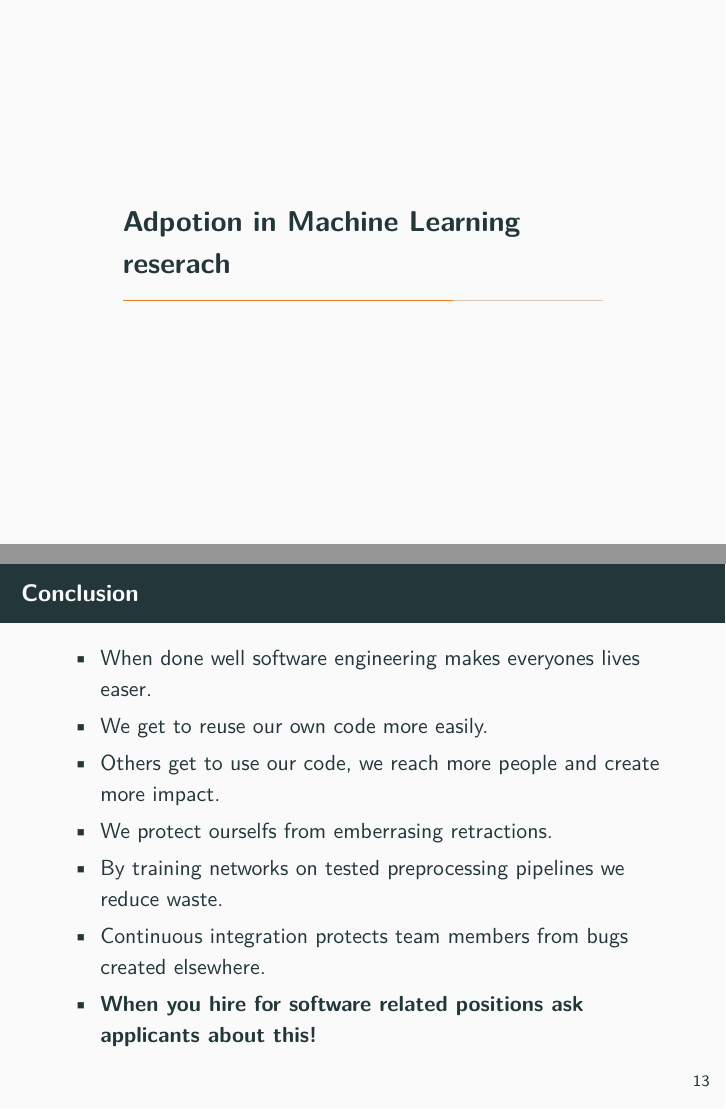
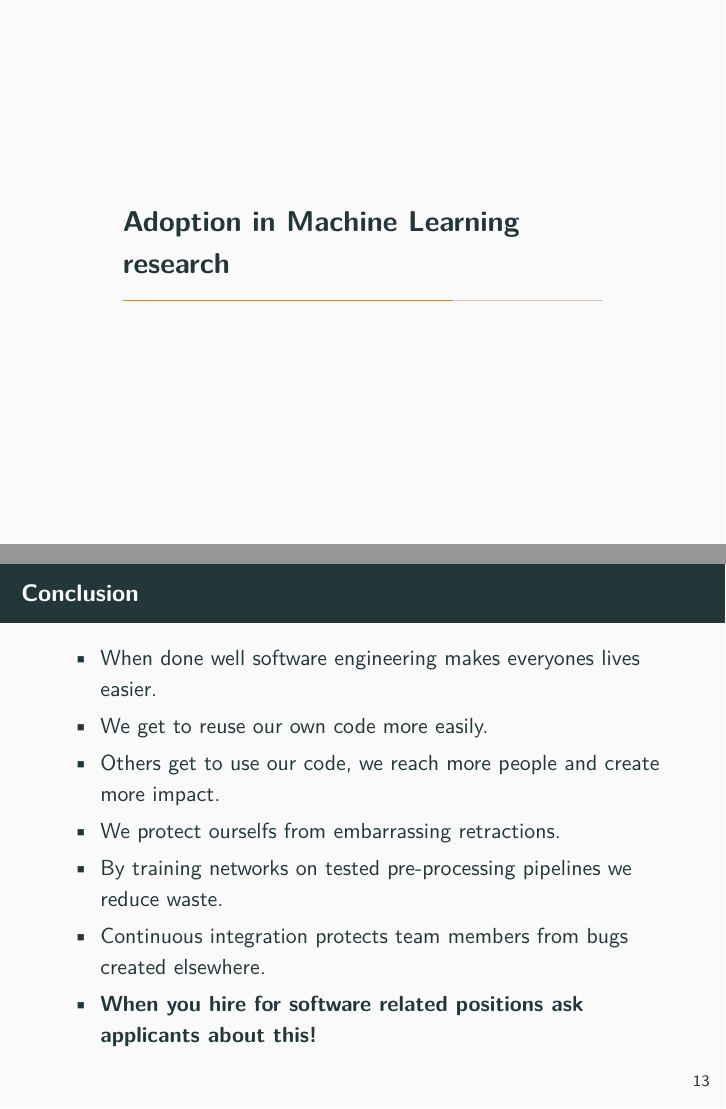
Before and after one commit to Machine-Learning-for-PIs/01b_software_lecture, LaTeX slides (presentation.tex): pages 14 and 17 of 20, joined at a grey line. Compiled offline with pdfLaTeX.

Commit message:
fix typos.

```diff
--- a/presentation.tex
+++ b/presentation.tex
@@ -233,5 +233,5 @@
       It typically requires us to write a single configuration file.
     \end{frame}
 
-    \section{Adpotion in Machine Learning reserach}
+    \section{Adoption in Machine Learning research}
     \begin{frame}{Best Practice adoption in Machine Learning research}
@@ -249,11 +249,11 @@
     \section{Conclusion}
     \begin{frame}{Conclusion}
         \begin{itemize}
-            \item When done well software engineering makes everyones lives easer.
+            \item When done well software engineering makes everyones lives easier.
             \item We get to reuse our own code more easily.
             \item Others get to use our code, we reach more people and create more impact.
-            \item We protect ourselfs from emberrasing retractions.
-            \item By training networks on tested preprocessing pipelines we reduce waste.
+            \item We protect ourselfs from embarrassing retractions.
+            \item By training networks on tested pre-processing pipelines we reduce waste.
             \item Continuous integration protects team members from bugs created elsewhere.
             \item \textbf{When you hire for software related positions ask applicants about this!}
         \end{itemize}
```
Also changed, not shown: presentation.tex (2 more changed lines), 2 other files.
